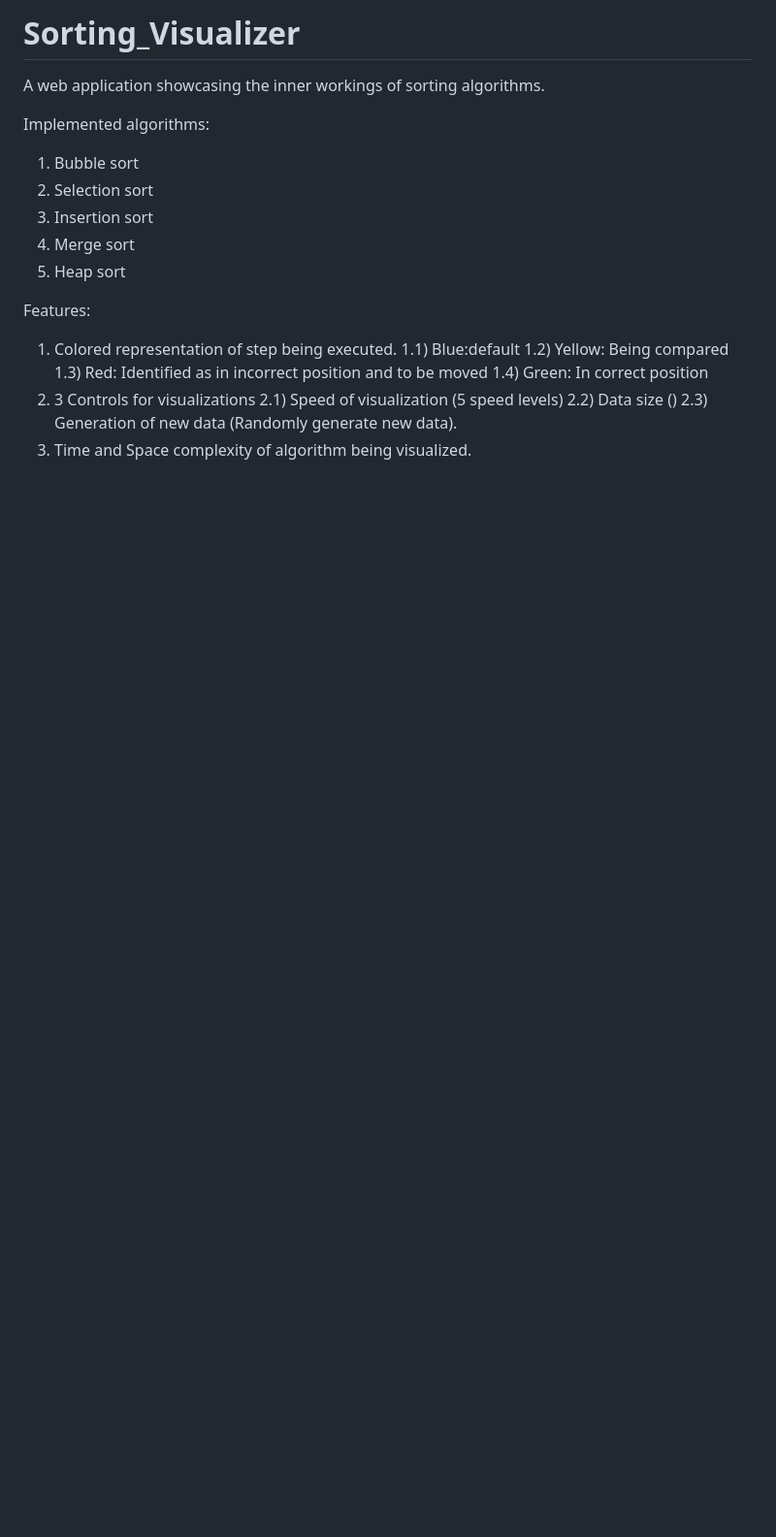
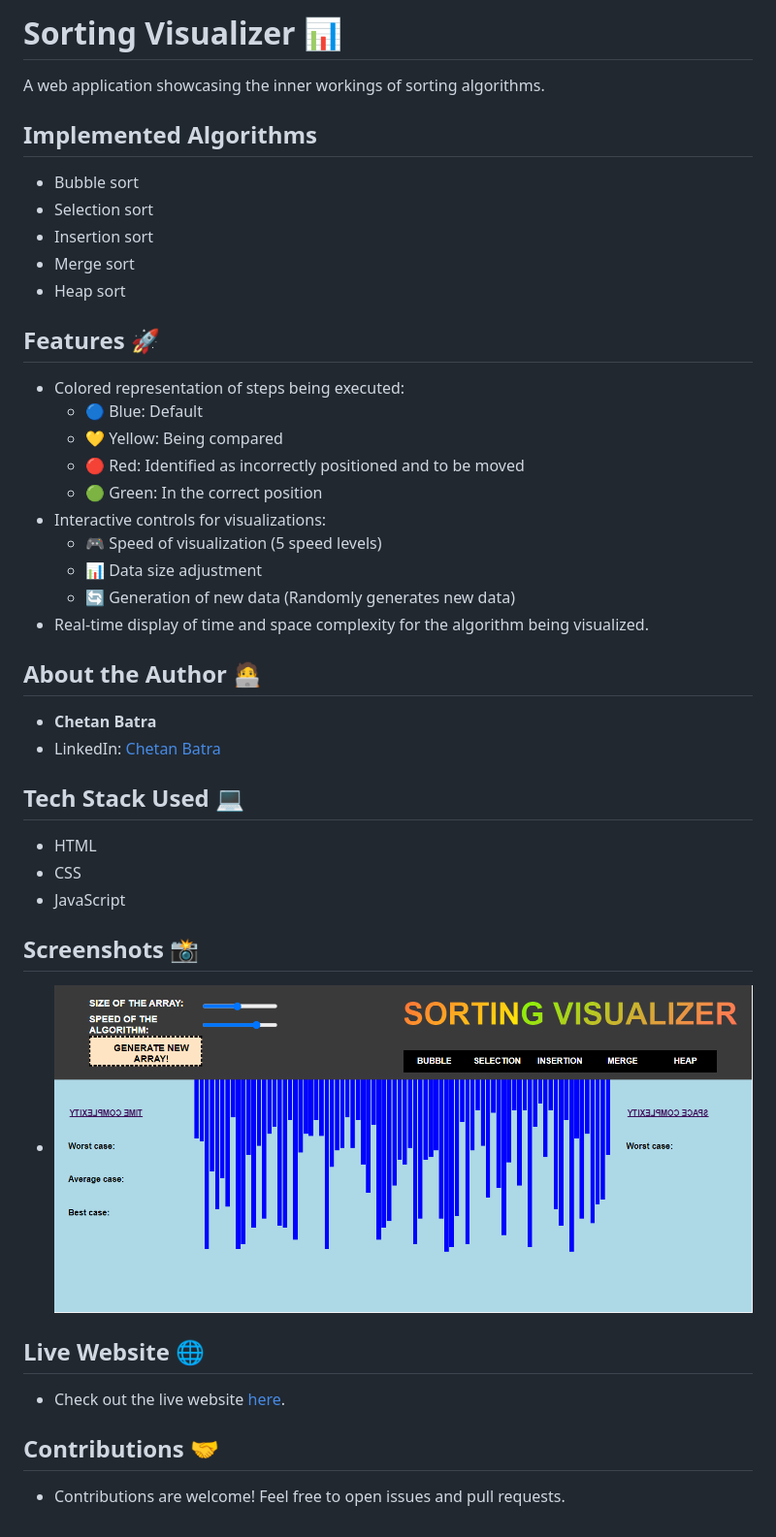
Before and after one commit to ChetanBatra72/Sorting, a Markdown page: README.md, the part around the change. Shown: that part at 97% size. Drawn GitHub-style; pictures changed too: ScreenShot.PNG (added); blank space fills up the shorter version.

```diff
--- a/README.md
+++ b/README.md
@@ -1,22 +1,39 @@
-# Sorting_Visualizer
+# Sorting Visualizer 📊
 
 A web application showcasing the inner workings of sorting algorithms.
 
-Implemented algorithms:
-1) Bubble sort
-2) Selection sort
-3) Insertion sort
-4) Merge sort
-5) Heap sort
+## Implemented Algorithms
+- Bubble sort
+- Selection sort
+- Insertion sort
+- Merge sort
+- Heap sort
 
-Features:
-1) Colored representation of step being executed.
-   1.1) Blue:default
-   1.2) Yellow: Being compared
-   1.3) Red: Identified as in incorrect position and to be moved
-   1.4) Green: In correct position
-2) 3 Controls for visualizations
-   2.1) Speed of visualization (5 speed levels)
-   2.2) Data size ()
-   2.3) Generation of new data (Randomly generate new data).
-4) Time and Space complexity of algorithm being visualized.
+## Features 🚀
+- Colored representation of steps being executed:
+   - 🔵 Blue: Default
+   - 💛 Yellow: Being compared
+   - 🔴 Red: Identified as incorrectly positioned and to be moved
+   - 🟢 Green: In the correct position
+- Interactive controls for visualizations:
+   - 🎮 Speed of visualization (5 speed levels)
+   - 📊 Data size adjustment
+   - 🔄 Generation of new data (Randomly generates new data)
+- Real-time display of time and space complexity for the algorithm being visualized.
+
+## About the Author 🧑‍💻
+- **Chetan Batra**
+- LinkedIn: [Chetan Batra](https://www.linkedin.com/in/chetan-batra-17b8731b7/)
+
+## Tech Stack Used 💻
+- HTML
+- CSS
+- JavaScript
+
+## Screenshots 📸
+- ![Sorting Visualizer Screenshot](/ScreenShot.PNG)
+
+## Live Website 🌐
+- Check out the live website [here](https://sortalgorithmsvisualizer.netlify.app/).
+## Contributions 🤝
+- Contributions are welcome! Feel free to open issues and pull requests.
```
